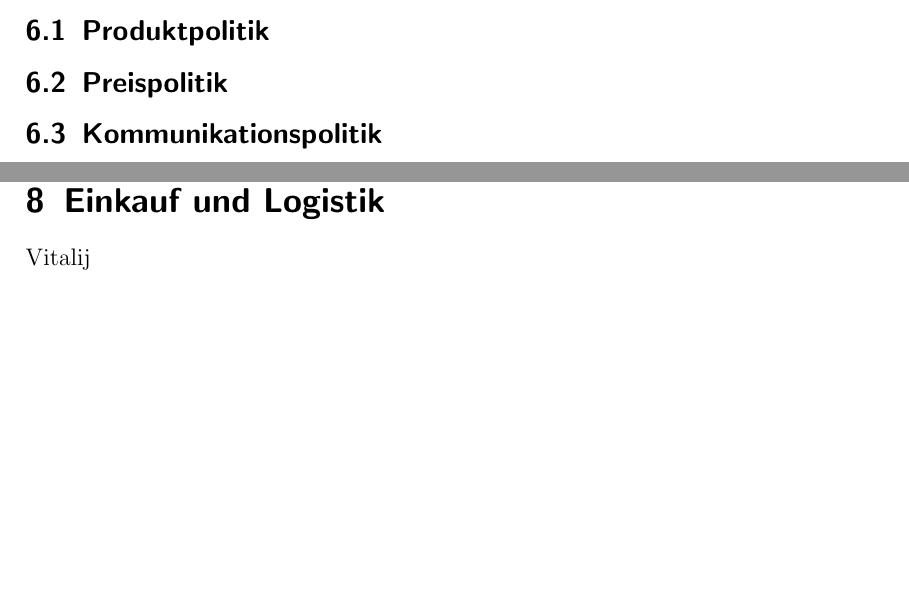
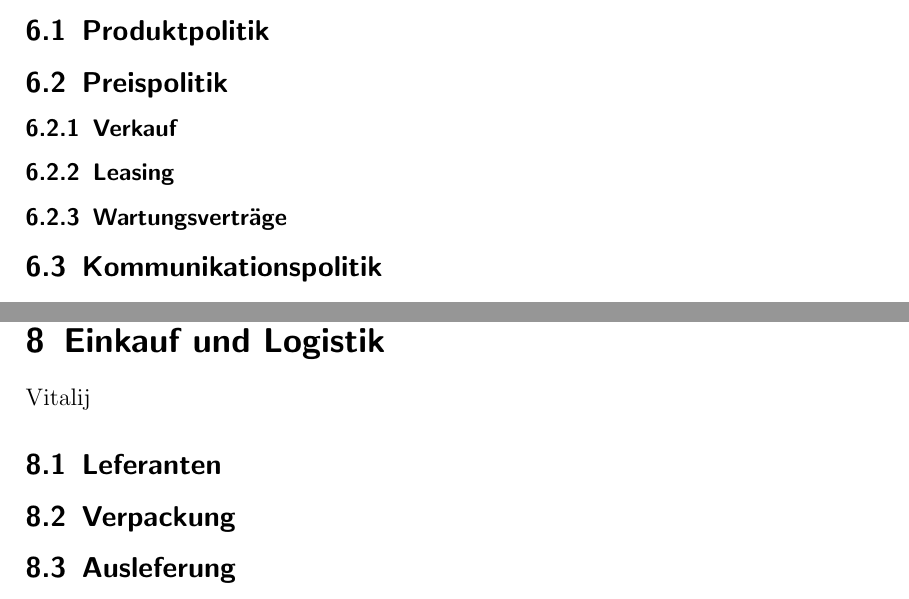
Before and after one commit to grossfriedrich/UO, a LaTeX document (UO-Buisenessplan/document.tex, which reads UO-Buisenessplan/EinkaufLogistik.tex, UO-Buisenessplan/MarketingVertrieb.tex): two parts of pages 9 and 11 of 12, joined at a grey line, cut so that both start at the same text, the shorter picture padded with empty space. Compiled offline with LaTeX, dvips and Ghostscript.

Commit message:
Inhaltsverzeicnis2

```diff
--- a/UO-Buisenessplan/EinkaufLogistik.tex
+++ b/UO-Buisenessplan/EinkaufLogistik.tex
@@ -1,3 +1,6 @@
 
 \section{Einkauf und Logistik}
 Vitalij
+\subsection{Leferanten}
+\subsection{Verpackung}
+\subsection{Ausleferung}
--- a/UO-Buisenessplan/MarketingVertrieb.tex
+++ b/UO-Buisenessplan/MarketingVertrieb.tex
@@ -3,5 +3,8 @@
 Vitalij
 \subsection{Produktpolitik}
 \subsection{Preispolitik}
+\subsubsection{Verkauf}
+\subsubsection{Leasing}
+\subsubsection{Wartungsverträge}
 \subsection{Kommunikationspolitik}
 \subsection{Vertriebspolitik}
```
Also changed, not shown: UO-Buisenessplan/EntwicklungProduktion.tex (+1 -0 lines), UO-Buisenessplan/FuehrungsteamOrganisation.tex (+2 -0 lines), UO-Buisenessplan/Unternehmensbeschreibung.tex (+0 -3 lines), UO-Buisenessplan/document.pdf, 1 other file.
